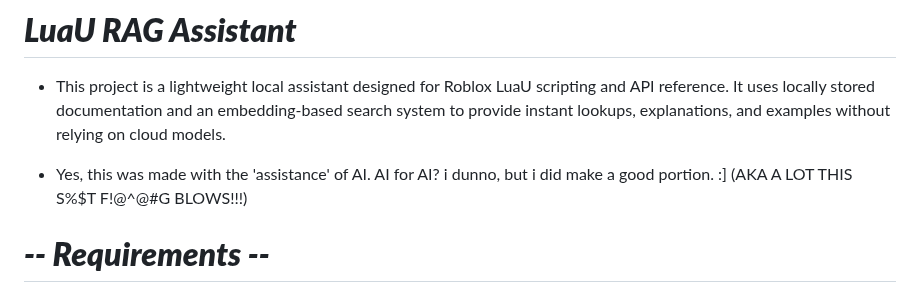
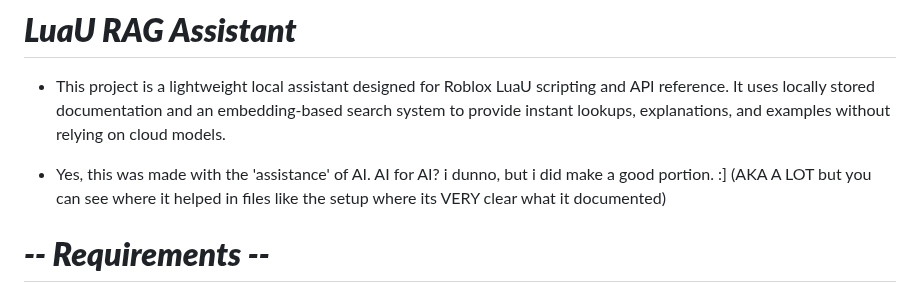
Before and after one commit to im-notalex/luau-assistant, a Markdown page: README.md, the part around the change. Rendered like a GitHub page.

Commit message:
Update AI assistance description in README
Clarified the AI assistance statement in README.

```diff
--- a/README.md
+++ b/README.md
@@ -12,7 +12,7 @@
 
 - This project is a lightweight local assistant designed for Roblox LuaU scripting and API reference. It uses locally stored documentation and an embedding-based search system to provide instant lookups, explanations, and examples without relying on cloud models.
 
-- Yes, this was made with the 'assistance' of AI. AI for AI? i dunno, but i did make a good portion. :] (AKA A LOT THIS S%$T F!@^@#G BLOWS!!!)
+- Yes, this was made with the 'assistance' of AI. AI for AI? i dunno, but i did make a good portion. :] (AKA A LOT but you can see where it helped in files like the setup where its VERY clear what it documented)
 
 # ***-- Requirements --***
 
```
